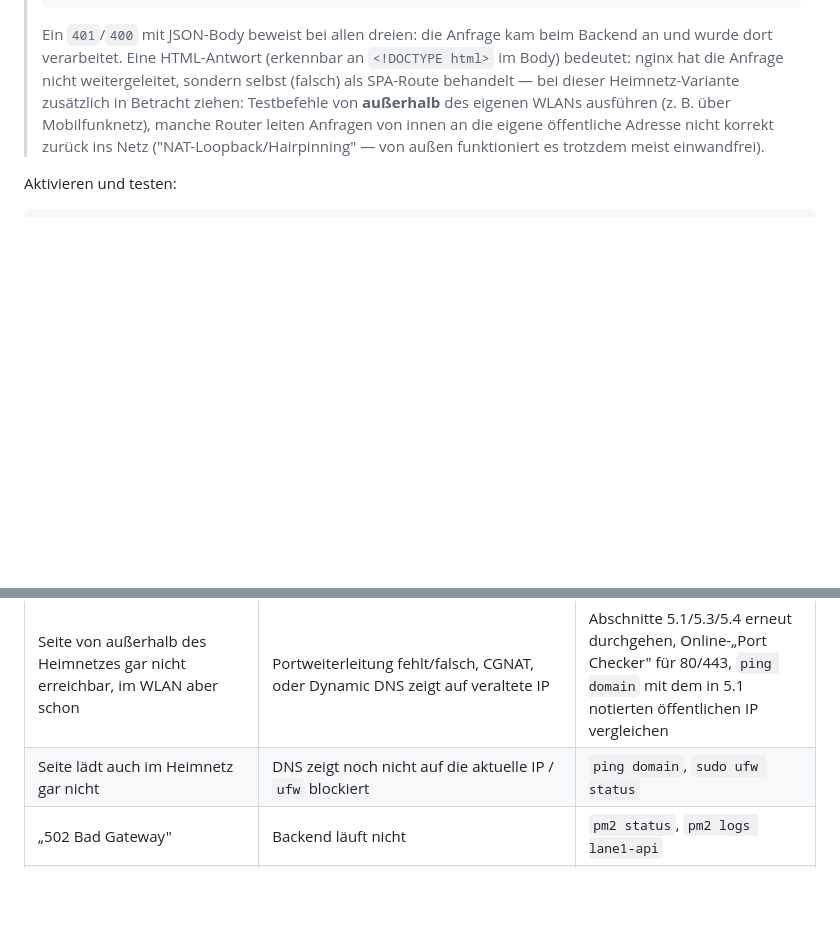
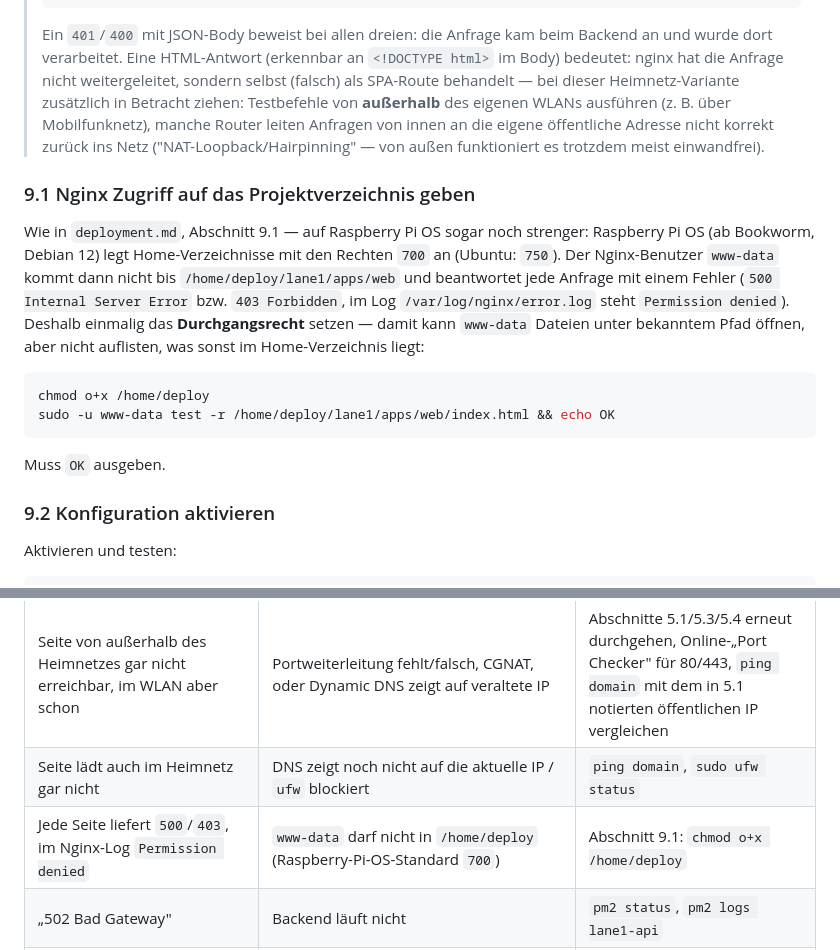
Before and after one commit to lane4swim/mono, a Markdown page: docs/deployment/deployment-raspberry-pi.md, 2 parts joined by grey strips. GitHub-like rendering; blank space fills up the shorter version.

Commit message:
Let nginx traverse the deploy home directory on Raspberry Pi OS
pi-gen creates the first user with Debian's adduser and userconf-pi
renames it with usermod -m, which keeps the mode. Debian's adduser
defaults to DIR_MODE=0700 since 3.123 (Bookworm ships 3.134), so
www-data cannot reach /home/deploy/lane1/apps/web. Reproduced with a
0700 home and the guide's server block: / and /help/ returned 500,
/sw.js 403; after chmod o+x /home/deploy all return 200.

Add the manual step as section 9.1 plus a troubleshooting row.

Co-Authored-By: Claude Opus 5.5 <noreply@anthropic.com>
Claude-Session: https://claude.ai/code/session_01SDW7BG1NN4YZjZam8EY8TE

````diff
--- a/docs/deployment/deployment-raspberry-pi.md
+++ b/docs/deployment/deployment-raspberry-pi.md
@@ -658,6 +658,25 @@ server {
 > Adresse nicht korrekt zurück ins Netz ("NAT-Loopback/Hairpinning" —
 > von außen funktioniert es trotzdem meist einwandfrei).
 
+### 9.1 Nginx Zugriff auf das Projektverzeichnis geben
+
+Wie in `deployment.md`, Abschnitt 9.1 — auf Raspberry Pi OS sogar noch
+strenger: Raspberry Pi OS (ab Bookworm, Debian 12) legt Home-Verzeichnisse
+mit den Rechten `700` an (Ubuntu: `750`). Der Nginx-Benutzer `www-data`
+kommt dann nicht bis `/home/deploy/lane1/apps/web` und beantwortet jede
+Anfrage mit einem Fehler (`500 Internal Server Error` bzw. `403 Forbidden`,
+im Log `/var/log/nginx/error.log` steht `Permission denied`). Deshalb
+einmalig das **Durchgangsrecht** setzen — damit kann `www-data` Dateien
+unter bekanntem Pfad öffnen, aber nicht auflisten, was sonst im
+Home-Verzeichnis liegt:
+```bash
+chmod o+x /home/deploy
+sudo -u www-data test -r /home/deploy/lane1/apps/web/index.html && echo OK
+```
+Muss `OK` ausgeben.
+
+### 9.2 Konfiguration aktivieren
+
 Aktivieren und testen:
 ```bash
 sudo ln -s /etc/nginx/sites-available/lane1 /etc/nginx/sites-enabled/
@@ -875,6 +894,7 @@ Anders als bei Hetzner gibt es keine monatliche Servermiete — dafür Anschaffu
 | Superadmin hat Authenticator-App und Wiederherstellungscodes verloren | — | `cd apps/api && npm run reset-mfa -- --email=...`, danach bei der Anmeldung neu einrichten |
 | Seite von außerhalb des Heimnetzes gar nicht erreichbar, im WLAN aber schon | Portweiterleitung fehlt/falsch, CGNAT, oder Dynamic DNS zeigt auf veraltete IP | Abschnitte 5.1/5.3/5.4 erneut durchgehen, Online-„Port Checker" für 80/443, `ping domain` mit dem in 5.1 notierten öffentlichen IP vergleichen |
 | Seite lädt auch im Heimnetz gar nicht | DNS zeigt noch nicht auf die aktuelle IP / `ufw` blockiert | `ping domain`, `sudo ufw status` |
+| Jede Seite liefert `500`/`403`, im Nginx-Log `Permission denied` | `www-data` darf nicht in `/home/deploy` (Raspberry-Pi-OS-Standard `700`) | Abschnitt 9.1: `chmod o+x /home/deploy` |
 | „502 Bad Gateway" | Backend läuft nicht | `pm2 status`, `pm2 logs lane1-api` |
 | Backend startet gar nicht (`pm2 status` zeigt „errored") | Pflicht-Umgebungsvariable fehlt/ungültig, z. B. `JWT_PRIVATE_KEY`/`JWT_PUBLIC_KEY` in Produktion nicht gesetzt | `pm2 logs lane1-api` — `env.ts` gibt die genaue fehlende/ungültige Variable aus |
 | Login/Registrierung liefert die HTML-Startseite statt einer Fehlermeldung/eines Tokens | `/auth/`-Location-Block in nginx fehlt oder `proxy_pass` mit abschließendem `/` (siehe Warnhinweis Abschnitt 9) | `curl -i .../auth/login -X POST -d '{}'`, Antwort auf `<!DOCTYPE html>` prüfen |
````
